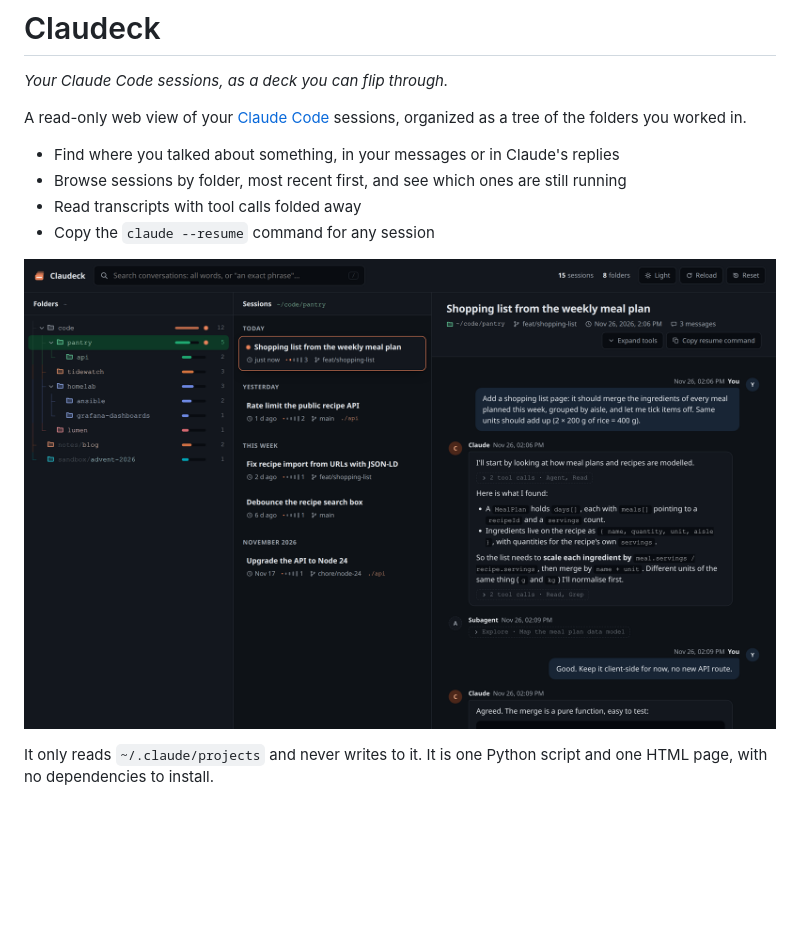
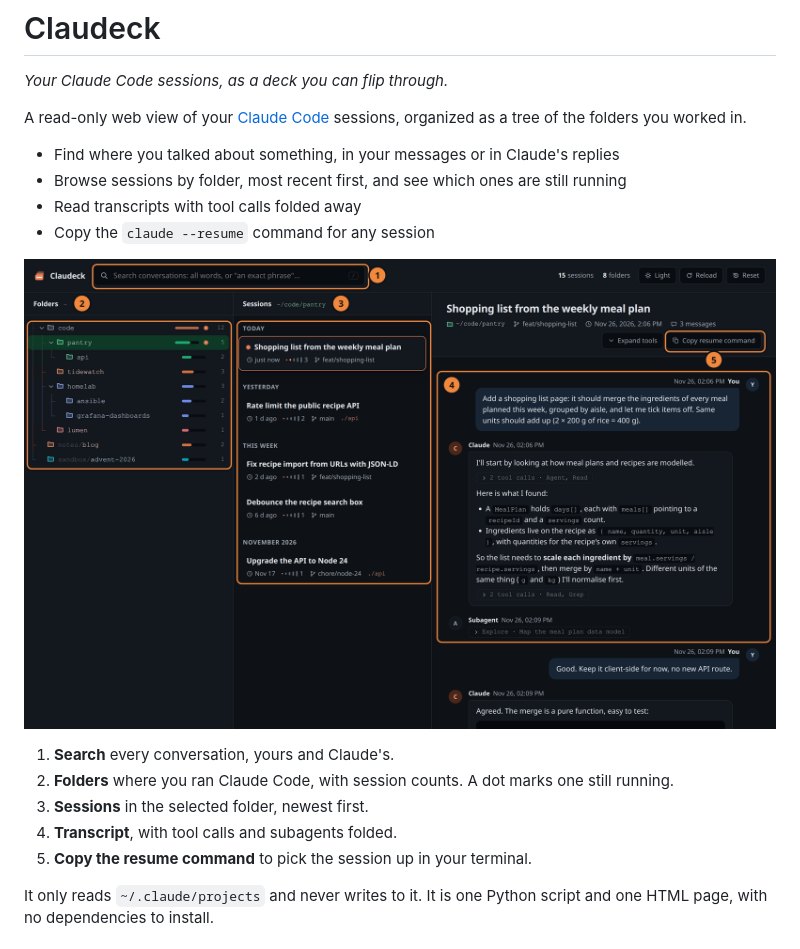
Before and after one commit to pfrayer/claudeck, a Markdown page: README.md, the part around the change. Rendered like a GitHub page; pictures changed too: docs/screenshots/overview.png; blank space fills up the shorter version.

Commit message:
docs(readme): annotated overview screenshot with a short legend

```diff
--- a/README.md
+++ b/README.md
@@ -9,7 +9,13 @@ A read-only web view of your [Claude Code](https://code.claude.com/docs) session
 - Read transcripts with tool calls folded away
 - Copy the `claude --resume` command for any session
 
-[![Sessions grouped by folder, with a transcript open](docs/screenshots/overview.png)](docs/screenshots/overview.png?raw=true)
+[![Claudeck: search bar, folder tree, session list, transcript and resume button, numbered 1 to 5](docs/screenshots/overview.png)](docs/screenshots/overview.png?raw=true)
+
+1. **Search** every conversation, yours and Claude's.
+2. **Folders** where you ran Claude Code, with session counts. A dot marks one still running.
+3. **Sessions** in the selected folder, newest first.
+4. **Transcript**, with tool calls and subagents folded.
+5. **Copy the resume command** to pick the session up in your terminal.
 
 It only reads `~/.claude/projects` and never writes to it. It is one Python script and one HTML page, with no dependencies to install.
 
```
